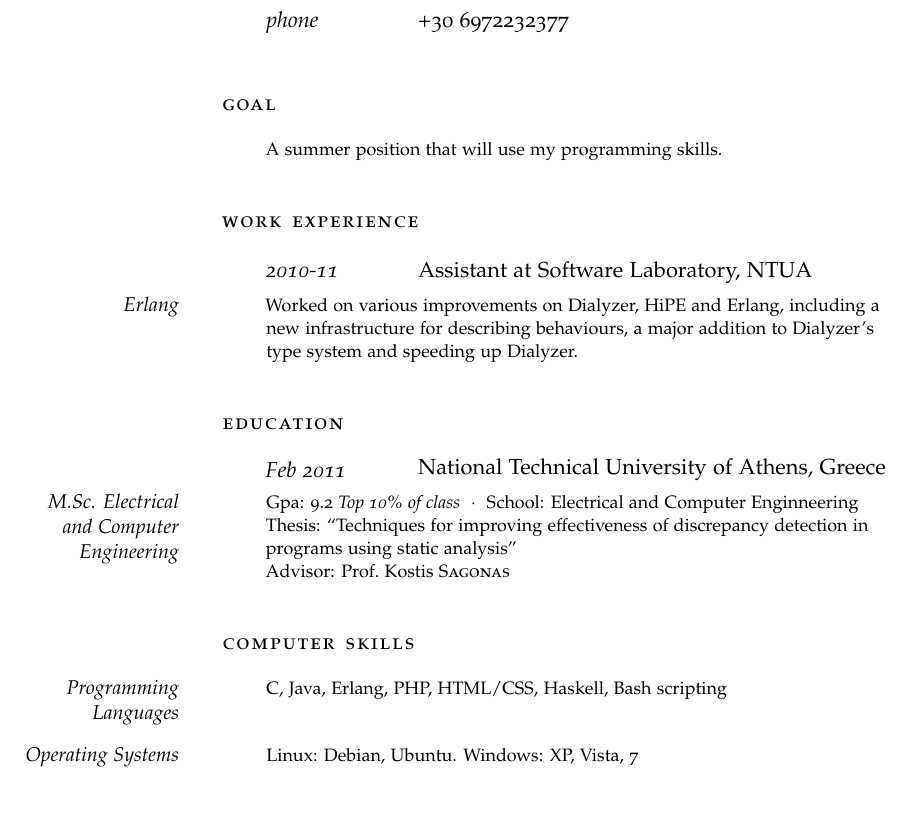
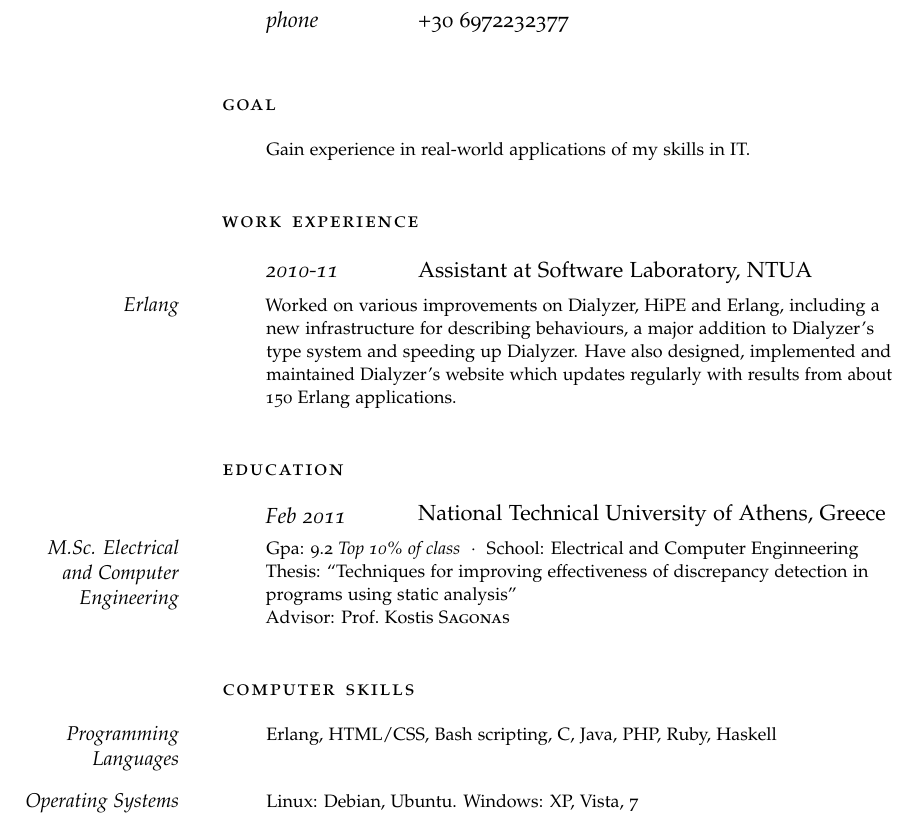
Before and after one commit to aronisstav/Resume, a LaTeX CV (currvita.tex): part of the page, cut so that both start at the same text. Compiled offline with pdfLaTeX; a missing font is replaced by an installed copy or a similar font; an older LaTeX class or package is replaced by its successor.

Commit message:
Add Dialyzer @ Softlab to CV

```diff
--- a/currvita.tex
+++ b/currvita.tex
@@ -43,7 +43,7 @@
 \noindent\spacedlowsmallcaps{Goal}
 \vspace{1em}
 
-\Description{A summer position that will use my programming skills.}
+\Description{Gain experience in real-world applications of my skills in IT.}
 \vspace{2em}
 
 \noindent\spacedlowsmallcaps{Work Experience}
@@ -51,23 +51,29 @@
 
 \NewWorkExperience{2010-11}{Assistant at Software Laboratory,}{NTUA}
 
-\Description{Worked on various improvements on Dialyzer, HiPE and Erlang, \MarginDate{Erlang}
-including a new infrastructure for describing behaviours, a major addition to Dialyzer's
-type system and speeding up Dialyzer.}
+\Description{Worked on various improvements on Dialyzer, HiPE and Erlang,
+  \MarginDate{Erlang} including a new infrastructure for describing behaviours,
+  a major addition to Dialyzer's type system and speeding up Dialyzer. Have also
+  designed, implemented and maintained Dialyzer's website which updates
+  regularly with results from about 150 Erlang applications.}
 
 \vspace{2em}
 \spacedlowsmallcaps{Education}
 \vspace{1em}
 
 \NewWorkExperience{Feb 2011}{National Technical University of Athens,}{Greece}
-\Description{Gpa: 9.2 \textit{Top 10\% of class}\ \ $\cdotp$\ \  School: Electrical and Computer Enginneering \MarginDate{M.Sc. Electrical and Computer Engineering}\newline Thesis: ``Techniques for improving effectiveness of discrepancy detection in programs using static analysis'' \newline Advisor: Prof.~Kostis \textsc{Sagonas}}
+\Description{Gpa: 9.2 \textit{Top 10\% of class}\ \ $\cdotp$\ \ School:
+  Electrical and Computer Enginneering \MarginDate{M.Sc. Electrical and Computer
+    Engineering}\newline Thesis: ``Techniques for improving effectiveness of
+  discrepancy detection in programs using static analysis'' \newline Advisor:
+  Prof.~Kostis \textsc{Sagonas}}
 
 \vspace{2em}
 
 \spacedlowsmallcaps{Computer Skills}
 \vspace{1em}
 
-\Description{C, Java, Erlang, PHP, HTML/CSS, Haskell, Bash scripting}
+\Description{Erlang, HTML/CSS, Bash scripting, C, Java, PHP, Ruby, Haskell}
 \MarginDate{Programming Languages}
 
 \vspace{2em}
```
Also changed, not shown: currvita.tex (21 more changed lines).
